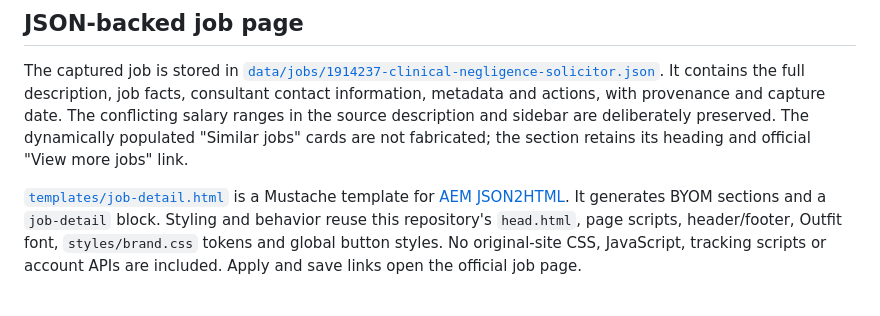
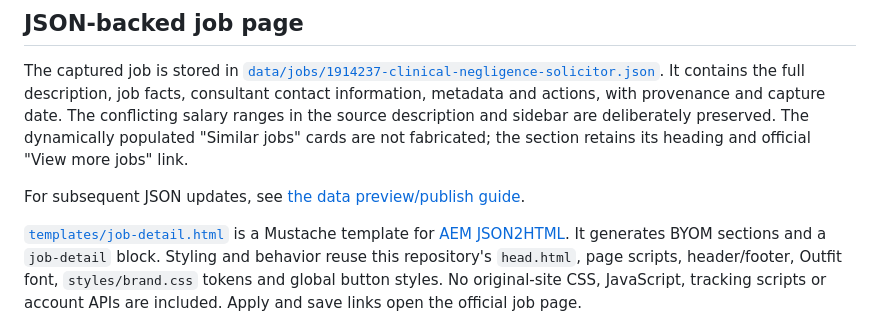
Before and after one commit to cpilsworth/rw, a Markdown page: README.md, the part around the change. GitHub-like rendering; blank space fills up the shorter version.

Commit message:
Document preview and publish for static JSON updates
Co-authored-by: Copilot <223556219+Copilot@users.noreply.github.com>

```diff
--- a/README.md
+++ b/README.md
@@ -42,6 +42,8 @@ metadata and actions, with provenance and capture date. The conflicting salary
 ranges in the source description and sidebar are deliberately preserved.
 The dynamically populated "Similar jobs" cards are not fabricated; the section
 retains its heading and official "View more jobs" link.
+
+For subsequent JSON updates, see [the data preview/publish guide](data/README.md).
 
 [`templates/job-detail.html`](templates/job-detail.html) is a Mustache template for
 [AEM JSON2HTML](https://www.aem.live/developer/json2html). It generates BYOM sections
```
Also changed, not shown: data/README.md (added, +114 -0 lines).
